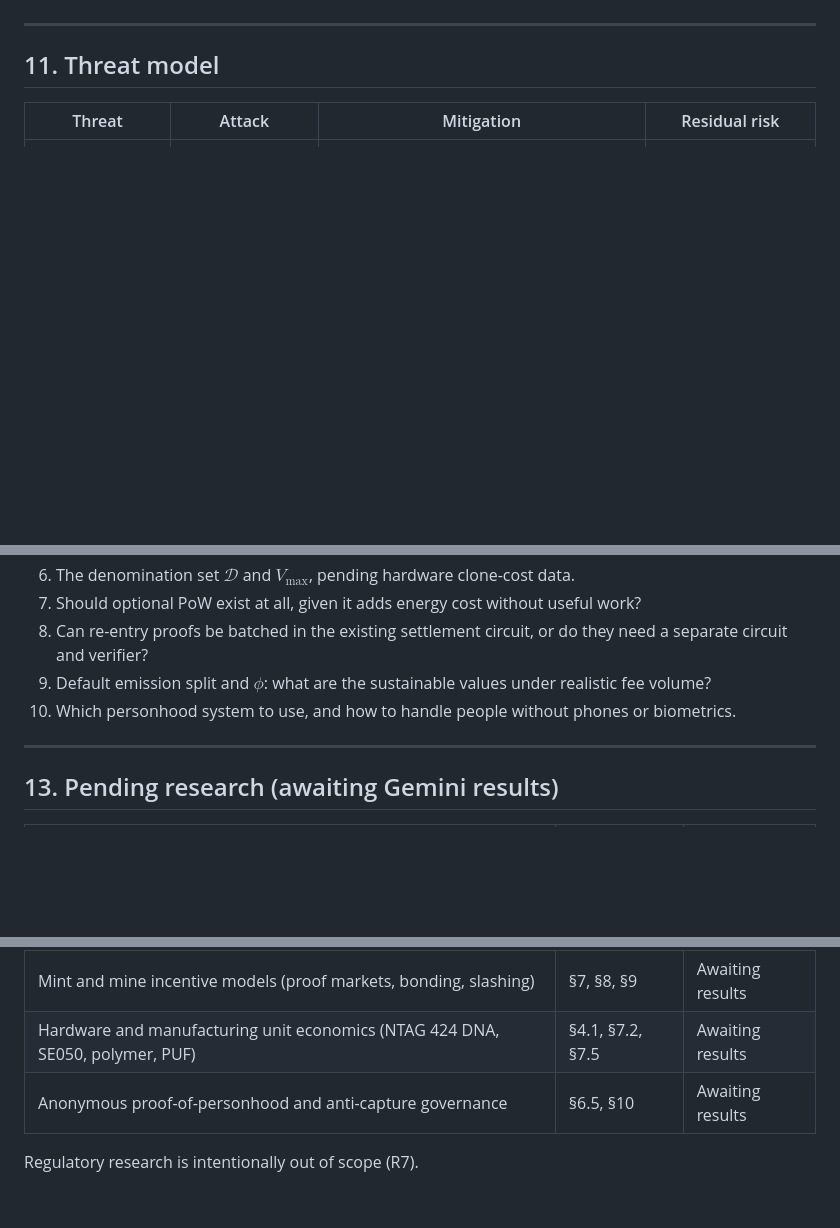
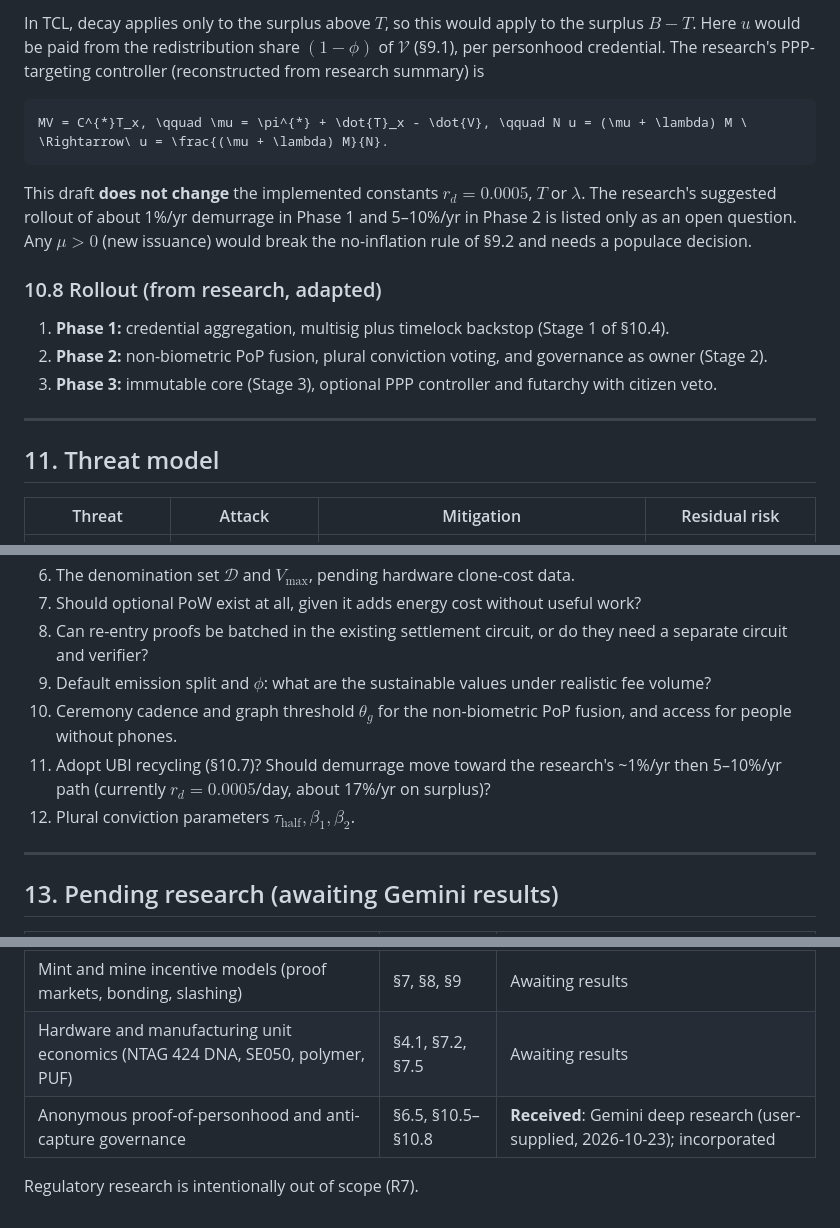
Before and after one commit to onnxscibroccoli/TCL-orc, a Markdown page: docs/11_physical_currency_spec.md, 3 parts joined by grey strips. Rendered like a GitHub page; blank space fills up the shorter version.

````diff
--- a/docs/11_physical_currency_spec.md
+++ b/docs/11_physical_currency_spec.md
@@ -398,3 +454,17 @@ Every change waits out a timelock of $`\ge 14`$ days (30 for upgrades), during w
+In TCL, decay applies only to the surplus above $`T`$, so this would apply to the surplus $`B - T`$. Here $`u`$ would be paid from the redistribution share $`(1-\phi)`$ of $`\mathcal{V}`$ (§9.1), per personhood credential. The research's PPP-targeting controller (reconstructed from research summary) is
+
+```math
+MV = C^{*}T_x, \qquad \mu = \pi^{*} + \dot{T}_x - \dot{V}, \qquad N u = (\mu + \lambda) M \ \Rightarrow\ u = \frac{(\mu + \lambda) M}{N}.
+```
+
+This draft **does not change** the implemented constants $`r_d = 0.0005`$, $`T`$ or $`\lambda`$. The research's suggested rollout of about 1%/yr demurrage in Phase 1 and 5–10%/yr in Phase 2 is listed only as an open question. Any $`\mu \gt 0`$ (new issuance) would break the no-inflation rule of §9.2 and needs a populace decision.
+
+### 10.8 Rollout (from research, adapted)
+
+1. **Phase 1:** credential aggregation, multisig plus timelock backstop (Stage 1 of §10.4).
+2. **Phase 2:** non-biometric PoP fusion, plural conviction voting, and governance as owner (Stage 2).
+3. **Phase 3:** immutable core (Stage 3), optional PPP controller and futarchy with citizen veto.
+
 ---
 
 ## 11. Threat model
@@ -427,7 +497,9 @@ Every change waits out a timelock of $`\ge 14`$ days (30 for upgrades), during w
 7. Should optional PoW exist at all, given it adds energy cost without useful work?
 8. Can re-entry proofs be batched in the existing settlement circuit, or do they need a separate circuit and verifier?
 9. Default emission split and $`\phi`$: what are the sustainable values under realistic fee volume?
-10. Which personhood system to use, and how to handle people without phones or biometrics.
+10. Ceremony cadence and graph threshold $`\theta_g`$ for the non-biometric PoP fusion, and access for people without phones.
+11. Adopt UBI recycling (§10.7)? Should demurrage move toward the research's ~1%/yr then 5–10%/yr path (currently $`r_d = 0.0005`$/day, about 17%/yr on surplus)?
+12. Plural conviction parameters $`\tau_{\mathrm{half}}, \beta_1, \beta_2`$.
 
 ---
 
@@ -439,6 +511,6 @@ Every change waits out a timelock of $`\ge 14`$ days (30 for upgrades), during w
 | Demurrage history on physical currency (Wörgl, Freigeld, Chiemgauer) | §5, §6 | Awaiting results |
 | Mint and mine incentive models (proof markets, bonding, slashing) | §7, §8, §9 | Awaiting results |
 | Hardware and manufacturing unit economics (NTAG 424 DNA, SE050, polymer, PUF) | §4.1, §7.2, §7.5 | Awaiting results |
-| Anonymous proof-of-personhood and anti-capture governance | §6.5, §10 | Awaiting results |
+| Anonymous proof-of-personhood and anti-capture governance | §6.5, §10.5–§10.8 | **Received**: Gemini deep research (user-supplied, 2026-10-23); incorporated |
 
 Regulatory research is intentionally out of scope (R7).
````
Also changed, not shown: other parts of docs/11_physical_currency_spec.md (+56 -0 lines).
